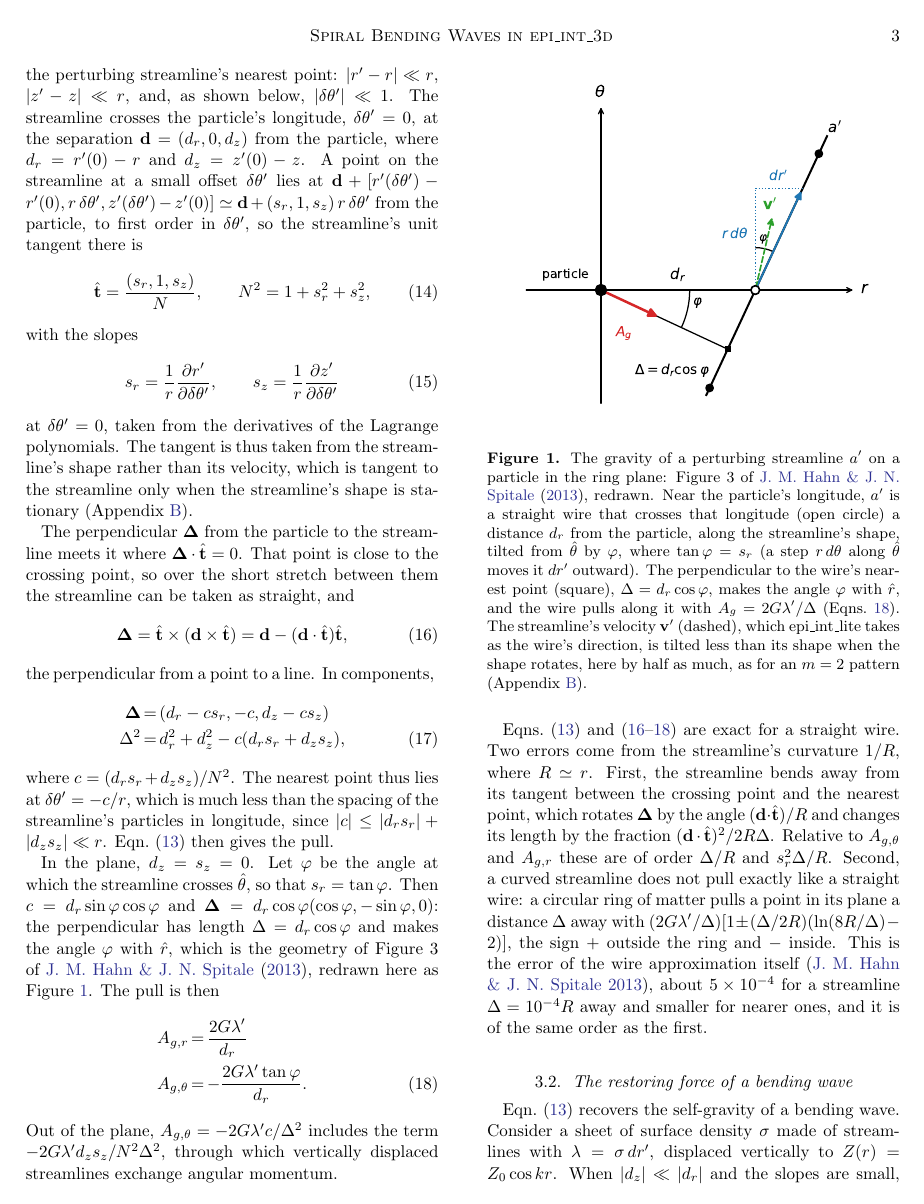
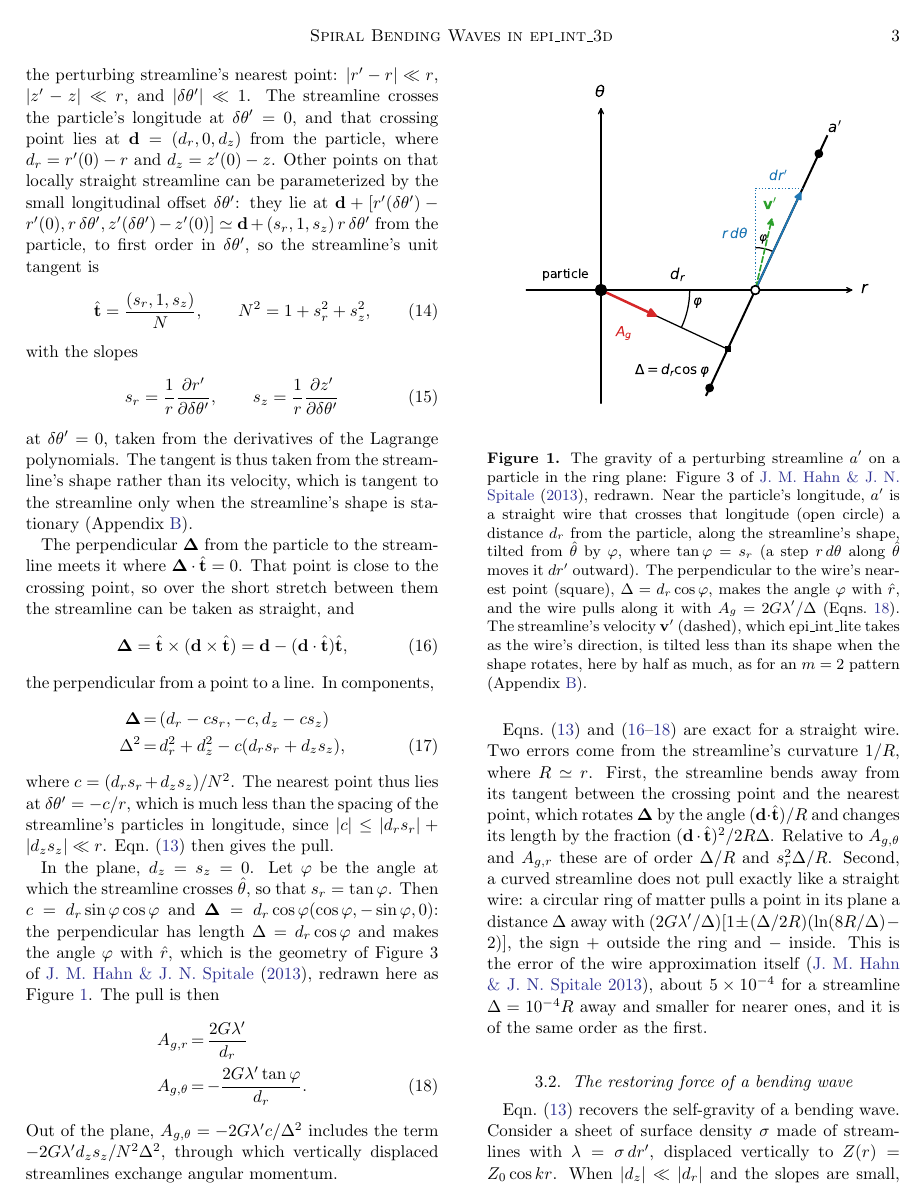
Before and after one commit to joehahn/epi_int_3d, a LaTeX paper (paper/epi_int_3d.tex): page 3 of 7. Compiled offline with pdfLaTeX.

Commit message:
Paper: Sec. 3.1 wording of the crossing point and the offset parameterization
Co-Authored-By: Claude Opus 5.5 <noreply@anthropic.com>

```diff
--- a/paper/epi_int_3d.tex
+++ b/paper/epi_int_3d.tex
@@ -221,12 +221,13 @@ $\delta\theta'$ that are treated as known below.
 
 Work in the particle's local frame $(\hat{r}, \hat{\theta}, \hat{z})$, which can be treated as Cartesian
 since the particle is close to the perturbing streamline's nearest point: $|r' - r| \ll r$,
-$|z' - z| \ll r$, and, as shown below, $|\delta\theta'| \ll 1$. The streamline crosses the particle's
-longitude, $\delta\theta' = 0$, at the separation $\mathbf{d} = (d_r, 0, d_z)$ from the particle,
-where $d_r = r'(0) - r$ and $d_z = z'(0) - z$. A point on the streamline at a small offset
-$\delta\theta'$ lies at $\mathbf{d} + [r'(\delta\theta') - r'(0), r\,\delta\theta', z'(\delta\theta')
-- z'(0)] \simeq \mathbf{d} + (s_r, 1, s_z)\,r\,\delta\theta'$ from the particle, to first order in
-$\delta\theta'$, so the streamline's unit tangent there is
+$|z' - z| \ll r$, and $|\delta\theta'| \ll 1$. The streamline crosses the particle's longitude at
+$\delta\theta' = 0$, and that crossing point lies at $\mathbf{d} = (d_r, 0, d_z)$ from the particle,
+where $d_r = r'(0) - r$ and $d_z = z'(0) - z$. Other points on that locally straight streamline can be
+parameterized by the small longitudinal offset $\delta\theta'$: they lie at
+$\mathbf{d} + [r'(\delta\theta') - r'(0), r\,\delta\theta', z'(\delta\theta') - z'(0)] \simeq
+\mathbf{d} + (s_r, 1, s_z)\,r\,\delta\theta'$ from the particle, to first order in $\delta\theta'$, so
+the streamline's unit tangent is
 \begin{equation}
     \label{eqn:wire_t}
     \hat{\mathbf{t}} = \frac{(s_r, 1, s_z)}{N}, \qquad N^2 = 1 + s_r^2 + s_z^2,
```
Also changed, not shown: prompts/13-paper-streamline-gravity.md (+6 -0 lines), paper/epi_int_3d.pdf.
